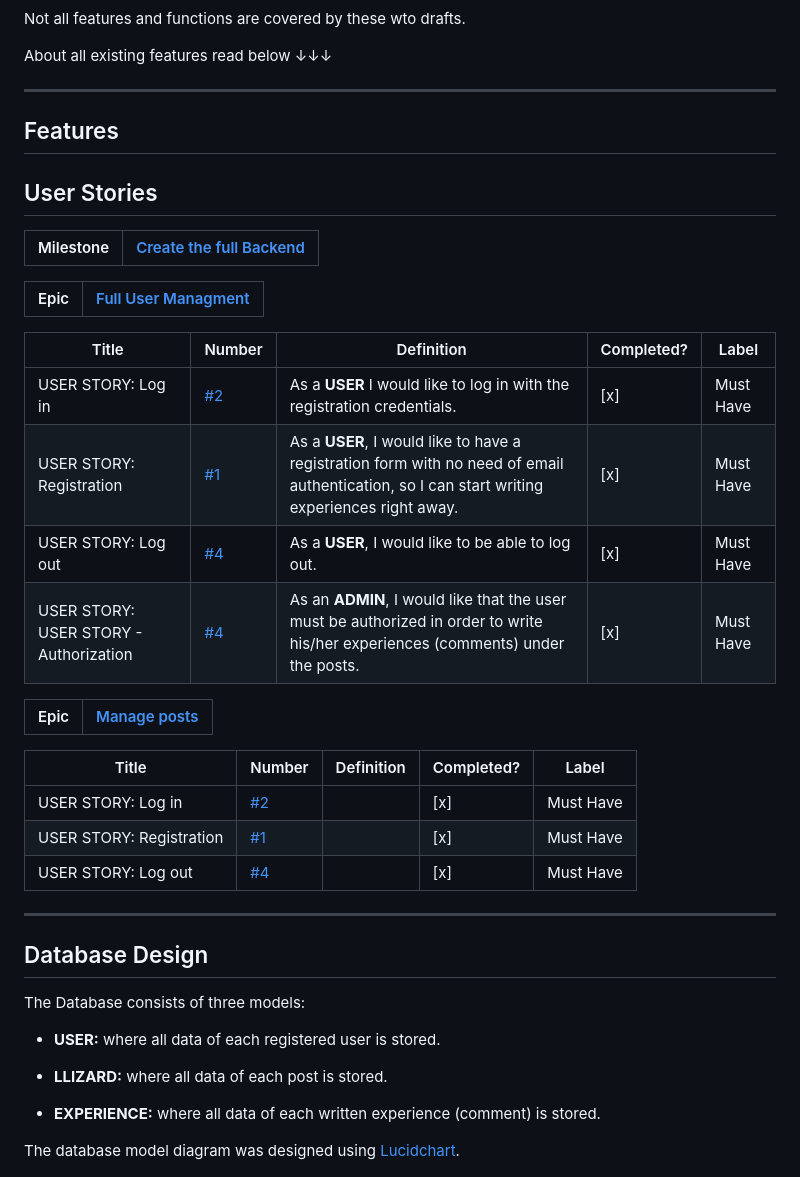
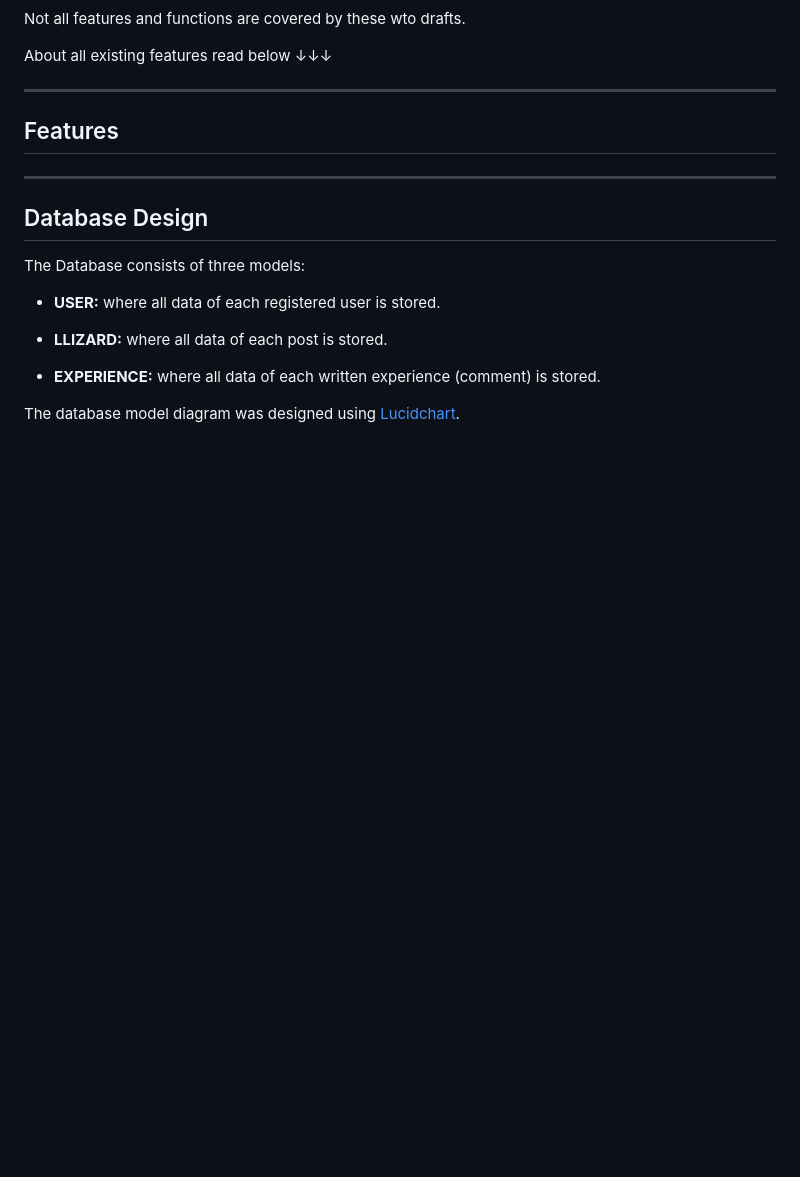
Before and after one commit to zhannamatuzak/lizard-my-pet, a Markdown page: README.md, the part around the change printed below. Drawn GitHub-style; blank space fills up the shorter version.

```diff
--- a/README.md
+++ b/README.md
@@ -48,29 +50,6 @@ About all existing features read below ↓↓↓
 ## Features
 
 
-## User Stories
-
-| Milestone | [Create the full Backend](https://github.com/zhannamatuzak/lizard-my-pet/milestone/1) |
-------------|---------------------------------------------------------------------------------------|
-
-| Epic    | [Full User Managment](https://github.com/zhannamatuzak/lizard-my-pet/issues/3)  |
-----------|--------------------------------------------------------------------------------|
-
-| Title | Number | Definition | Completed? | Label |
-|-------|--------|------------|------------|-------|
-| USER STORY: Log in | [#2](https://github.com/zhannamatuzak/lizard-my-pet/issues/2) | As a **USER** I would like to log in with the registration credentials. | [x] | Must Have |
-| USER STORY: Registration  | [#1](https://github.com/zhannamatuzak/lizard-my-pet/issues/1) | As a **USER**, I would like to have a registration form with no need of email authentication, so I can start writing experiences right away. | [x] | Must Have |
-| USER STORY: Log out | [#4](https://github.com/zhannamatuzak/lizard-my-pet/issues/4) | As a **USER**, I would like to be able to log out. | [x] | Must Have |
-| USER STORY: USER STORY - Authorization | [#4](https://github.com/AlfredA93/recipe-repo-2/issues/4) | As an **ADMIN**, I would like that the user must be authorized in order to write his/her experiences (comments) under the posts. | [x] | Must Have |
-
-| Epic    | [Manage posts]()  |
-----------|-------------------|
-
-| Title | Number | Definition | Completed? | Label |
-|-------|--------|------------|------------|-------|
-| USER STORY: Log in | [#2]() | | [x] | Must Have |
-| USER STORY: Registration  | [#1]() |  | [x] | Must Have |
-| USER STORY: Log out | [#4]() |  | [x] | Must Have |
 
 ---
 
```
Also changed, not shown: other parts of README.md (+27 -5 lines), TESTING.md (added, +23 -0 lines).
